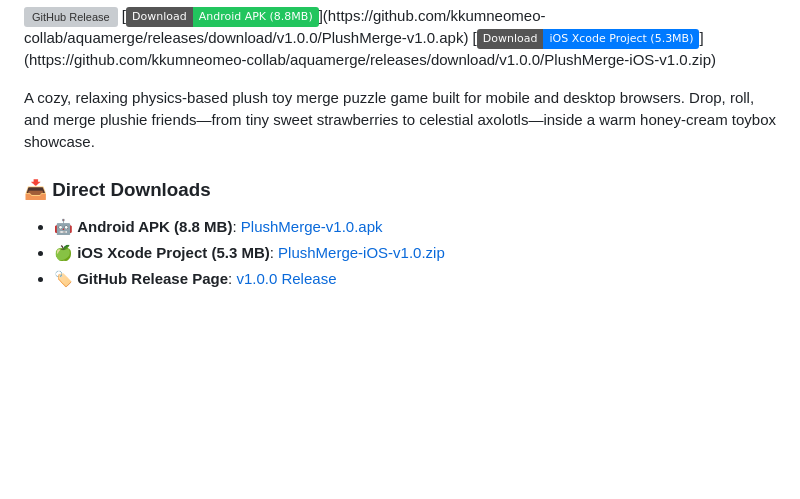
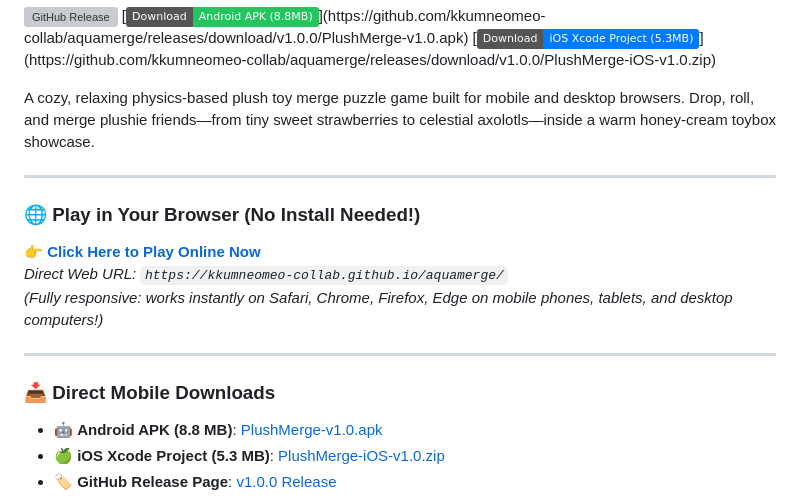
Before and after one commit to kkumneomeo-collab/aquamerge, a Markdown page: README.md, the part around one of its changes. Drawn GitHub-style; badges without logos; blank space fills up the shorter version; grey boxes are pictures that could not be loaded.

Commit message:
docs: add prominent browser play online link to README

```diff
--- a/README.md
+++ b/README.md
@@ -6,7 +8,16 @@
 
 A cozy, relaxing physics-based plush toy merge puzzle game built for mobile and desktop browsers. Drop, roll, and merge plushie friends—from tiny sweet strawberries to celestial axolotls—inside a warm honey-cream toybox showcase.
 
-### 📥 Direct Downloads
+---
+
+### 🌐 Play in Your Browser (No Install Needed!)
+👉 **[Click Here to Play Online Now](https://kkumneomeo-collab.github.io/aquamerge/)**
+*Direct Web URL: `https://kkumneomeo-collab.github.io/aquamerge/`*
+*(Fully responsive: works instantly on Safari, Chrome, Firefox, Edge on mobile phones, tablets, and desktop computers!)*
+
+---
+
+### 📥 Direct Mobile Downloads
 - 🤖 **Android APK (8.8 MB)**: [PlushMerge-v1.0.apk](https://github.com/kkumneomeo-collab/aquamerge/releases/download/v1.0.0/PlushMerge-v1.0.apk)
 - 🍏 **iOS Xcode Project (5.3 MB)**: [PlushMerge-iOS-v1.0.zip](https://github.com/kkumneomeo-collab/aquamerge/releases/download/v1.0.0/PlushMerge-iOS-v1.0.zip)
 - 🏷️ **GitHub Release Page**: [v1.0.0 Release](https://github.com/kkumneomeo-collab/aquamerge/releases/tag/v1.0.0)
```
Also changed, not shown: other parts of README.md (+2 -0 lines).
